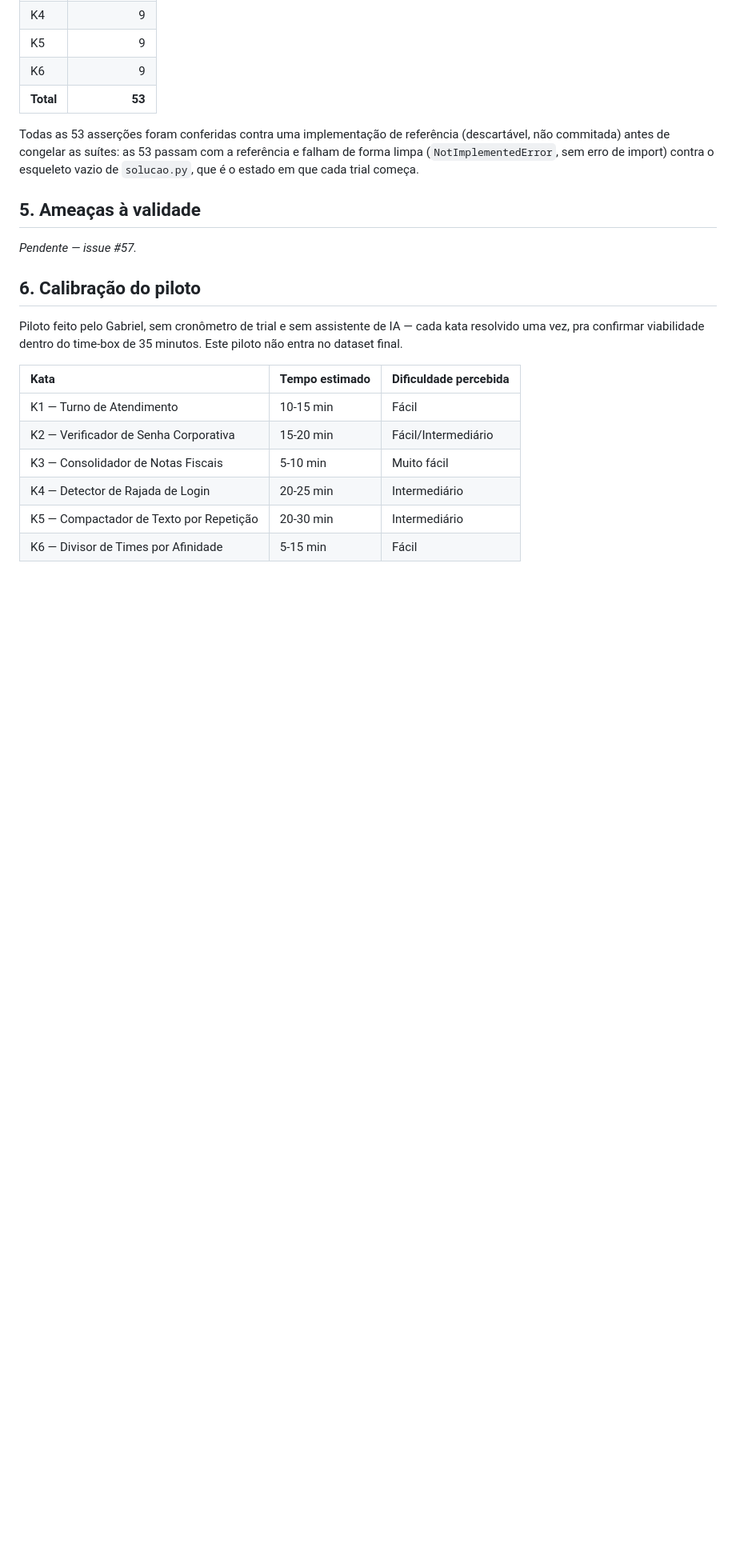
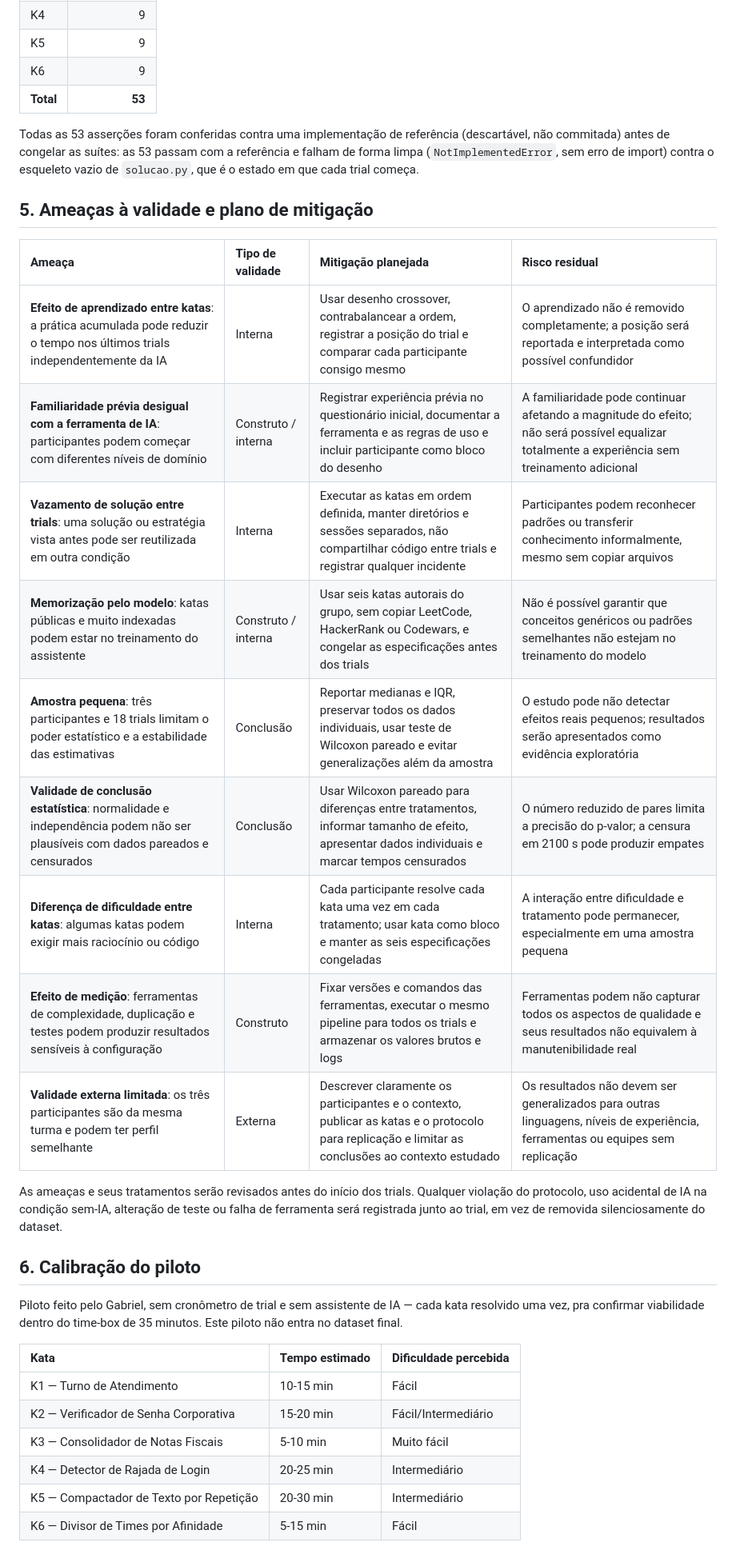
Before and after one commit to henriqjmelo/lab-expe-01, a Markdown page: lab-expe-02/DESENHO.md, the part around the change. Shown at 80% size. Rendered like a GitHub page; blank space fills up the shorter version.

Commit message:
#57 documenta ameacas a validade e mitigacoes

```diff
--- a/lab-expe-02/DESENHO.md
+++ b/lab-expe-02/DESENHO.md
@@ -99,9 +99,21 @@ Cada kata tem `test_kN.py` com testes de aceitação escritos e congelados antes
 
 Todas as 53 asserções foram conferidas contra uma implementação de referência (descartável, não commitada) antes de congelar as suítes: as 53 passam com a referência e falham de forma limpa (`NotImplementedError`, sem erro de import) contra o esqueleto vazio de `solucao.py`, que é o estado em que cada trial começa.
 
-## 5. Ameaças à validade
+## 5. Ameaças à validade e plano de mitigação
 
-_Pendente — issue #57._
+| Ameaça | Tipo de validade | Mitigação planejada | Risco residual |
+| :--- | :--- | :--- | :--- |
+| **Efeito de aprendizado entre katas**: a prática acumulada pode reduzir o tempo nos últimos trials independentemente da IA | Interna | Usar desenho crossover, contrabalancear a ordem, registrar a posição do trial e comparar cada participante consigo mesmo | O aprendizado não é removido completamente; a posição será reportada e interpretada como possível confundidor |
+| **Familiaridade prévia desigual com a ferramenta de IA**: participantes podem começar com diferentes níveis de domínio | Construto / interna | Registrar experiência prévia no questionário inicial, documentar a ferramenta e as regras de uso e incluir participante como bloco do desenho | A familiaridade pode continuar afetando a magnitude do efeito; não será possível equalizar totalmente a experiência sem treinamento adicional |
+| **Vazamento de solução entre trials**: uma solução ou estratégia vista antes pode ser reutilizada em outra condição | Interna | Executar as katas em ordem definida, manter diretórios e sessões separados, não compartilhar código entre trials e registrar qualquer incidente | Participantes podem reconhecer padrões ou transferir conhecimento informalmente, mesmo sem copiar arquivos |
+| **Memorização pelo modelo**: katas públicas e muito indexadas podem estar no treinamento do assistente | Construto / interna | Usar seis katas autorais do grupo, sem copiar LeetCode, HackerRank ou Codewars, e congelar as especificações antes dos trials | Não é possível garantir que conceitos genéricos ou padrões semelhantes não estejam no treinamento do modelo |
+| **Amostra pequena**: três participantes e 18 trials limitam o poder estatístico e a estabilidade das estimativas | Conclusão | Reportar medianas e IQR, preservar todos os dados individuais, usar teste de Wilcoxon pareado e evitar generalizações além da amostra | O estudo pode não detectar efeitos reais pequenos; resultados serão apresentados como evidência exploratória |
+| **Validade de conclusão estatística**: normalidade e independência podem não ser plausíveis com dados pareados e censurados | Conclusão | Usar Wilcoxon pareado para diferenças entre tratamentos, informar tamanho de efeito, apresentar dados individuais e marcar tempos censurados | O número reduzido de pares limita a precisão do p-valor; a censura em 2100 s pode produzir empates |
+| **Diferença de dificuldade entre katas**: algumas katas podem exigir mais raciocínio ou código | Interna | Cada participante resolve cada kata uma vez em cada tratamento; usar kata como bloco e manter as seis especificações congeladas | A interação entre dificuldade e tratamento pode permanecer, especialmente em uma amostra pequena |
+| **Efeito de medição**: ferramentas de complexidade, duplicação e testes podem produzir resultados sensíveis à configuração | Construto | Fixar versões e comandos das ferramentas, executar o mesmo pipeline para todos os trials e armazenar os valores brutos e logs | Ferramentas podem não capturar todos os aspectos de qualidade e seus resultados não equivalem à manutenibilidade real |
+| **Validade externa limitada**: os três participantes são da mesma turma e podem ter perfil semelhante | Externa | Descrever claramente os participantes e o contexto, publicar as katas e o protocolo para replicação e limitar as conclusões ao contexto estudado | Os resultados não devem ser generalizados para outras linguagens, níveis de experiência, ferramentas ou equipes sem replicação |
+
+As ameaças e seus tratamentos serão revisados antes do início dos trials. Qualquer violação do protocolo, uso acidental de IA na condição sem-IA, alteração de teste ou falha de ferramenta será registrada junto ao trial, em vez de removida silenciosamente do dataset.
 
 ## 6. Calibração do piloto
 
```
